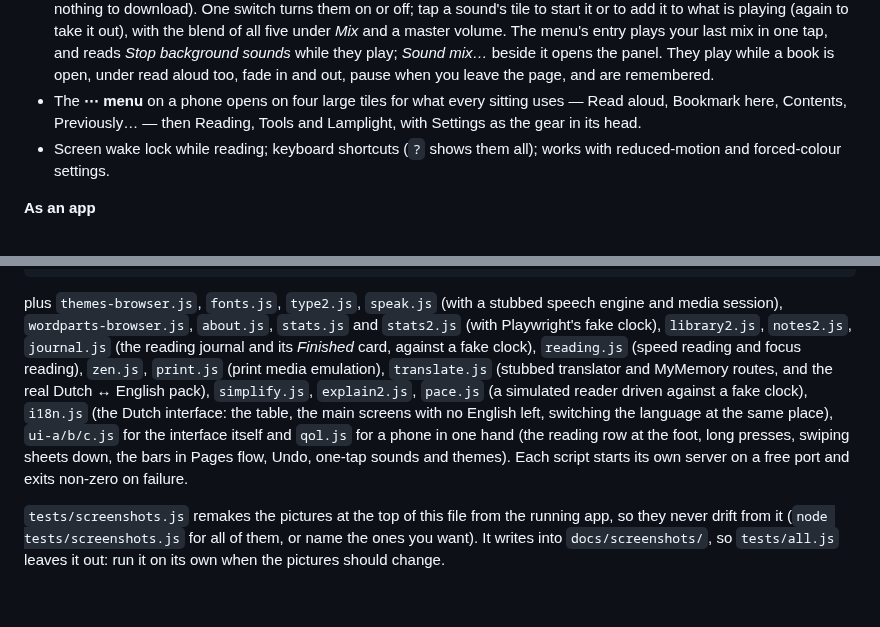
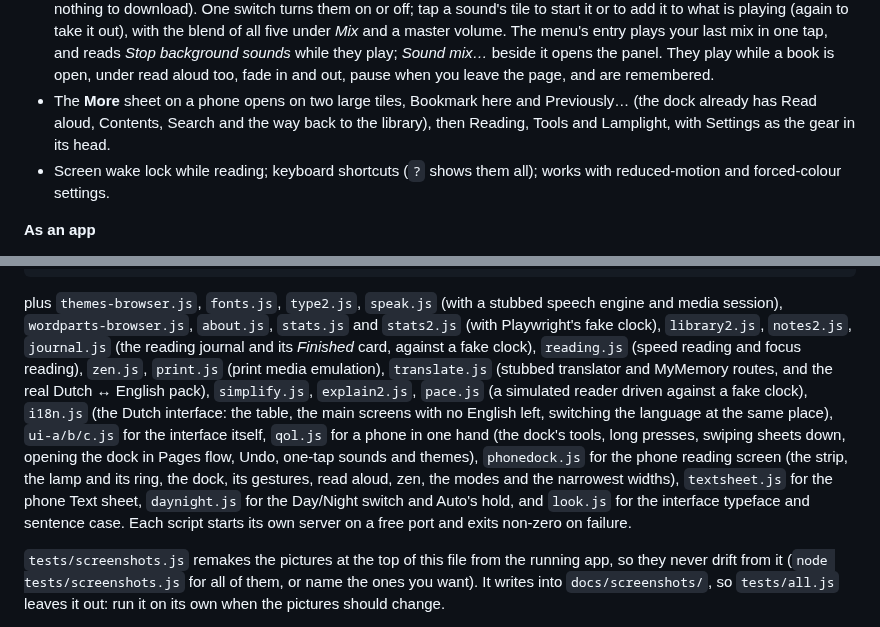
Before and after one commit to oofguy3/Lamplight, a Markdown page: README.md, 2 parts joined by grey strips. Drawn GitHub-style; blank space fills up the shorter version.

````diff
--- a/README.md
+++ b/README.md
@@ -96,7 +96,7 @@ Lamplight is a progressive web app made of plain static files: no server, no acc
 - Reading **ruler**, **auto-scroll** at your pace (timed page turns in Pages flow), and a progress readout with **time left** from your measured reading speed.
 - **Speed reading** (`w`): one word at a time from where you are, each centred on its recognition point (that letter in the accent colour, under a small guide mark), at 150 to 900 words a minute; a little longer after commas, sentences, paragraphs and long words. Space or a tap plays and pauses, the arrows go back or on a sentence and change the speed, and Esc (or Back on a phone) closes it — the book then carries on from the word it stopped at, which is also kept if you leave the app with it open. Long compounds come in two or three parts.
 - **Background sounds**: rain, fire, a café, a forest at night and waves, made on the device as they play (no recordings, nothing to download). One switch turns them on or off; tap a sound's tile to start it or to add it to what is playing (again to take it out), with the blend of all five under *Mix* and a master volume. The menu's entry plays your last mix in one tap, and reads *Stop background sounds* while they play; *Sound mix…* beside it opens the panel. They play while a book is open, under read aloud too, fade in and out, pause when you leave the page, and are remembered.
-- The **⋯ menu** on a phone opens on four large tiles for what every sitting uses — Read aloud, Bookmark here, Contents, Previously… — then Reading, Tools and Lamplight, with Settings as the gear in its head.
+- The **More** sheet on a phone opens on two large tiles, Bookmark here and Previously… (the dock already has Read aloud, Contents, Search and the way back to the library), then Reading, Tools and Lamplight, with Settings as the gear in its head.
 - Screen wake lock while reading; keyboard shortcuts (`?` shows them all); works with reduced-motion and forced-colour settings.
 
 **As an app**
@@ -184,7 +184,7 @@ NODE_PATH=$(npm root -g) node tests/themes.js       # contrast audit of every bu
 NODE_PATH=$(npm root -g) node tests/wordparts.js    # 300 word decompositions (node only)
 ```
 
-plus `themes-browser.js`, `fonts.js`, `type2.js`, `speak.js` (with a stubbed speech engine and media session), `wordparts-browser.js`, `about.js`, `stats.js` and `stats2.js` (with Playwright's fake clock), `library2.js`, `notes2.js`, `journal.js` (the reading journal and its *Finished* card, against a fake clock), `reading.js` (speed reading and focus reading), `zen.js`, `print.js` (print media emulation), `translate.js` (stubbed translator and MyMemory routes, and the real Dutch ↔ English pack), `simplify.js`, `explain2.js`, `pace.js` (a simulated reader driven against a fake clock), `i18n.js` (the Dutch interface: the table, the main screens with no English left, switching the language at the same place), `ui-a/b/c.js` for the interface itself and `qol.js` for a phone in one hand (the reading row at the foot, long presses, swiping sheets down, the bars in Pages flow, Undo, one-tap sounds and themes). Each script starts its own server on a free port and exits non-zero on failure.
+plus `themes-browser.js`, `fonts.js`, `type2.js`, `speak.js` (with a stubbed speech engine and media session), `wordparts-browser.js`, `about.js`, `stats.js` and `stats2.js` (with Playwright's fake clock), `library2.js`, `notes2.js`, `journal.js` (the reading journal and its *Finished* card, against a fake clock), `reading.js` (speed reading and focus reading), `zen.js`, `print.js` (print media emulation), `translate.js` (stubbed translator and MyMemory routes, and the real Dutch ↔ English pack), `simplify.js`, `explain2.js`, `pace.js` (a simulated reader driven against a fake clock), `i18n.js` (the Dutch interface: the table, the main screens with no English left, switching the language at the same place), `ui-a/b/c.js` for the interface itself, `qol.js` for a phone in one hand (the dock's tools, long presses, swiping sheets down, opening the dock in Pages flow, Undo, one-tap sounds and themes), `phonedock.js` for the phone reading screen (the strip, the lamp and its ring, the dock, its gestures, read aloud, zen, the modes and the narrowest widths), `textsheet.js` for the phone Text sheet, `daynight.js` for the Day/Night switch and Auto's hold, and `look.js` for the interface typeface and sentence case. Each script starts its own server on a free port and exits non-zero on failure.
 
 `tests/screenshots.js` remakes the pictures at the top of this file from the running app, so they never drift from it (`node tests/screenshots.js` for all of them, or name the ones you want). It writes into `docs/screenshots/`, so `tests/all.js` leaves it out: run it on its own when the pictures should change.
 
````
Also changed, not shown: other parts of README.md (+6 -6 lines), docs/screenshots/explain-phone.png, 2 other files.
